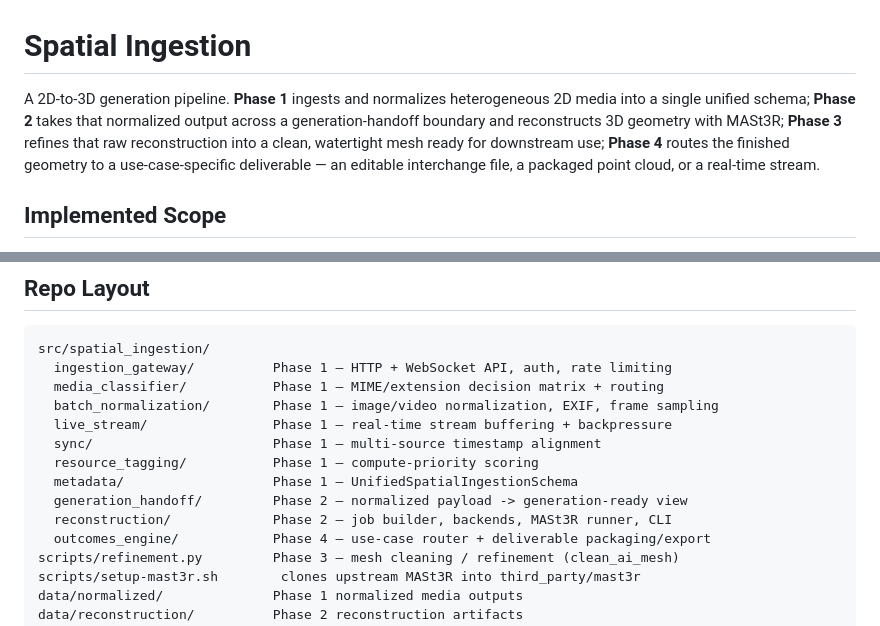
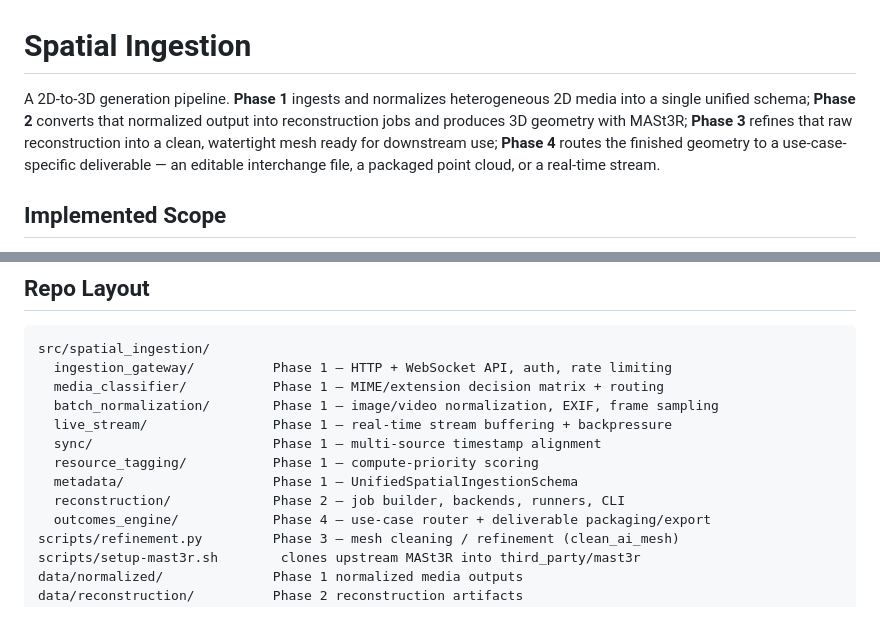
Before and after one commit to AyushK0808/z-shift, a Markdown page: README.md, 2 parts joined by grey strips. GitHub-like rendering.

```diff
--- a/README.md
+++ b/README.md
@@ -1,11 +1,11 @@
 # Spatial Ingestion
 
 A 2D-to-3D generation pipeline. **Phase 1** ingests and normalizes heterogeneous 2D
-media into a single unified schema; **Phase 2** takes that normalized output across a
-generation-handoff boundary and reconstructs 3D geometry with MASt3R; **Phase 3** refines
-that raw reconstruction into a clean, watertight mesh ready for downstream use; **Phase 4**
-routes the finished geometry to a use-case-specific deliverable — an editable interchange
-file, a packaged point cloud, or a real-time stream.
+media into a single unified schema; **Phase 2** converts that normalized output into
+reconstruction jobs and produces 3D geometry with MASt3R; **Phase 3** refines that raw
+reconstruction into a clean, watertight mesh ready for downstream use; **Phase 4** routes
+the finished geometry to a use-case-specific deliverable — an editable interchange file, a
+packaged point cloud, or a real-time stream.
 
 ## Implemented Scope
 
@@ -28,8 +28,7 @@ src/spatial_ingestion/
   sync/                       Phase 1 — multi-source timestamp alignment
   resource_tagging/           Phase 1 — compute-priority scoring
   metadata/                   Phase 1 — UnifiedSpatialIngestionSchema
-  generation_handoff/         Phase 2 — normalized payload -> generation-ready view
-  reconstruction/             Phase 2 — job builder, backends, MASt3R runner, CLI
+  reconstruction/             Phase 2 — job builder, backends, runners, CLI
   outcomes_engine/            Phase 4 — use-case router + deliverable packaging/export
 scripts/refinement.py         Phase 3 — mesh cleaning / refinement (clean_ai_mesh)
 scripts/setup-mast3r.sh        clones upstream MASt3R into third_party/mast3r
```
Also changed, not shown: other parts of README.md (+50 -29 lines).
